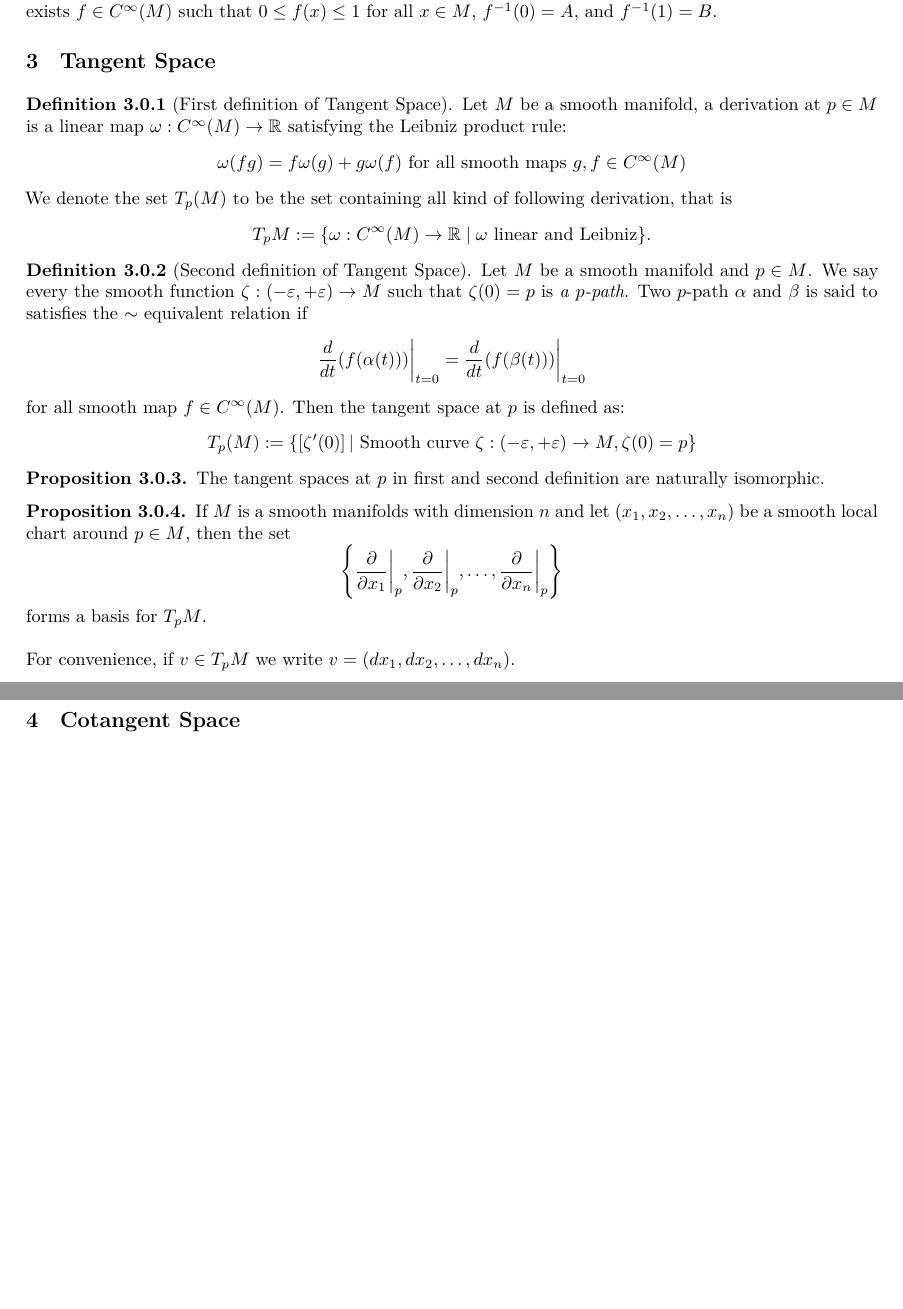
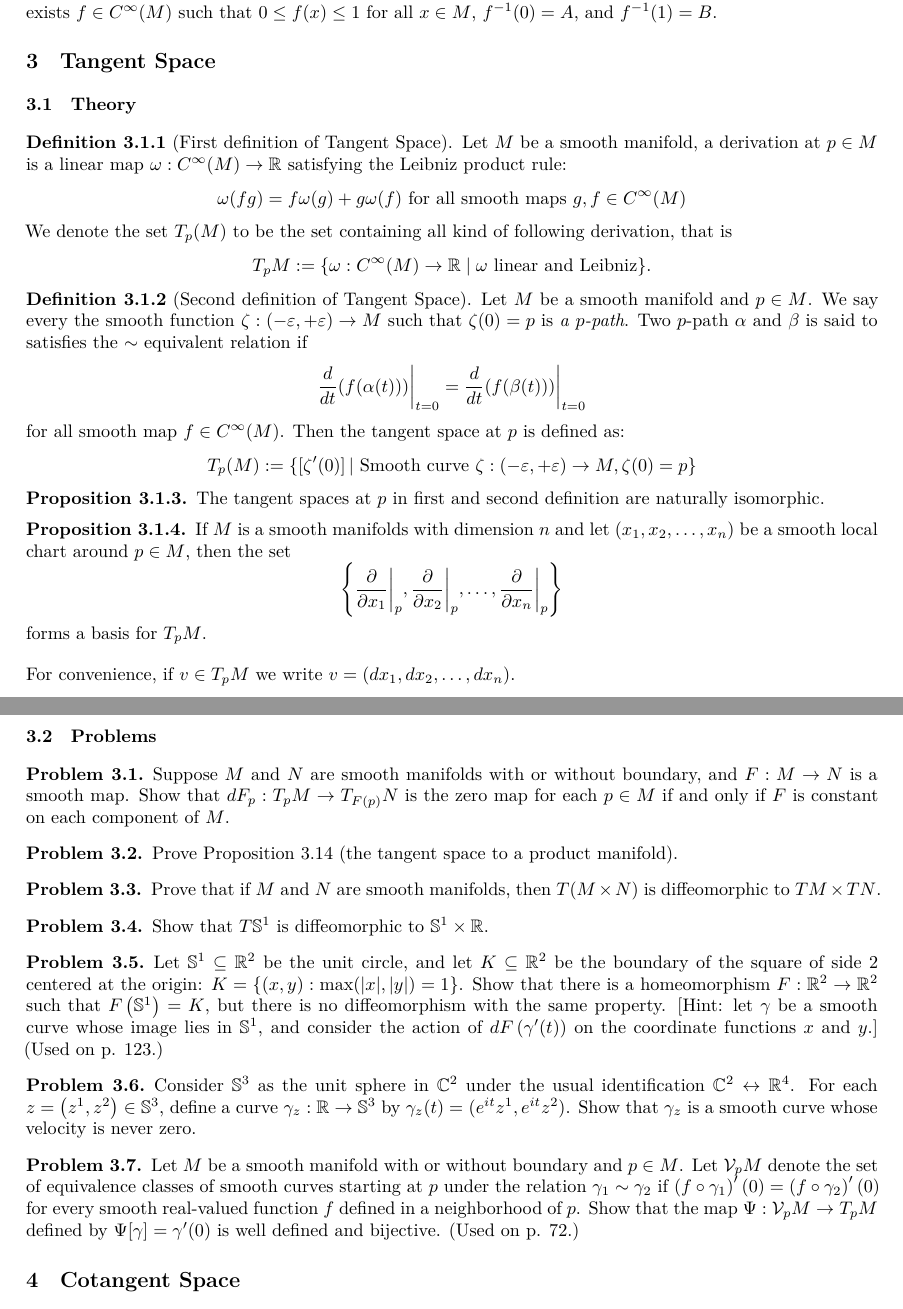
Before and after one commit to aleksis-arendt/Differential-Geometry, a LaTeX document (Differential Geometry.tex): two parts of pages 16 and 17 of 26, joined at a grey line, cut so that both start at the same text, the shorter picture padded with empty space. Compiled offline with XeLaTeX.

Commit message:
partition of unity 2

```diff
--- a/Differential Geometry.tex
+++ b/Differential Geometry.tex
@@ -747,6 +747,7 @@ which implies $a_if_i = 0$ for all $i = 1,\dots, n$ and for all $x \in M$. Thus
     Suppose $A$ and $B$ are disjoint closed subsets of a smooth manifold $M$. Show that there exists $f \in C^{\infty}(M)$ such that $0 \leq f(x) \leq 1$ for all $x \in M$, $f^{-1}(0)=A$, and $f^{-1}(1)=B$.
 \end{problem}
 \section{Tangent Space}
+\subsection{Theory}
 \begin{definition}[First definition of Tangent Space]
     Let $M$ be a smooth manifold, a derivation at $p \in M$ is a linear map $\ome: C^{\infty}(M) \to \bb{R}$ satisfying the Leibniz product rule:
     \[
@@ -778,6 +779,28 @@ which implies $a_if_i = 0$ for all $i = 1,\dots, n$ and for all $x \in M$. Thus
     forms a basis for $T_pM$.
 \end{proposition}
 For convenience, if $v \in T_pM$ we write $v = (dx_1,dx_2,\dots,dx_n)$.
+\subsection{Problems}
+\begin{problem}
+     Suppose $M$ and $N$ are smooth manifolds with or without boundary, and $F: M \rightarrow N$ is a smooth map. Show that $d F_p: T_p M \rightarrow T_{F(p)} N$ is the zero map for each $p \in M$ if and only if $F$ is constant on each component of $M$.
+\end{problem}
+\begin{problem}
+     Prove Proposition 3.14 (the tangent space to a product manifold).
+\end{problem}
+\begin{problem}
+    Prove that if $M$ and $N$ are smooth manifolds, then $T(M \times N)$ is diffeomorphic to $T M \times T N$.
+\end{problem}
+\begin{problem}
+     Show that $T \mathbb{S}^1$ is diffeomorphic to $\mathbb{S}^1 \times \mathbb{R}$.
+\end{problem}
+\begin{problem}
+    Let $\mathbb{S}^1 \subseteq \mathbb{R}^2$ be the unit circle, and let $K \subseteq \mathbb{R}^2$ be the boundary of the square of side 2 centered at the origin: $K=\{(x, y): \max (|x|,|y|)=1\}$. Show that there is a homeomorphism $F: \mathbb{R}^2 \rightarrow \mathbb{R}^2$ such that $F\left(\mathbb{S}^1\right)=K$, but there is no diffeomorphism with the same property. [Hint: let $\gamma$ be a smooth curve whose image lies in $\mathbb{S}^1$, and consider the action of $d F\left(\gamma^{\prime}(t)\right)$ on the coordinate functions $x$ and $y$.] (Used on p. 123.)
+\end{problem}
+\begin{problem}
+    Consider $\mathbb{S}^3$ as the unit sphere in $\mathbb{C}^2$ under the usual identification $\mathbb{C}^2 \leftrightarrow \mathbb{R}^4$. For each $z=\left(z^1, z^2\right) \in \mathbb{S}^3$, define a curve $\gamma_z: \mathbb{R} \rightarrow \mathbb{S}^3$ by $\gamma_z(t)=$ ($e^{i t} z^1, e^{i t} z^2$). Show that $\gamma_z$ is a smooth curve whose velocity is never zero.
+\end{problem}
+\begin{problem}
+    Let $M$ be a smooth manifold with or without boundary and $p \in M$. Let $\mathcal{V}_p M$ denote the set of equivalence classes of smooth curves starting at $p$ under the relation $\gamma_1 \sim \gamma_2$ if $\left(f \circ \gamma_1\right)^{\prime}(0)=\left(f \circ \gamma_2\right)^{\prime}(0)$ for every smooth real-valued function $f$ defined in a neighborhood of $p$. Show that the map $\Psi: \mathcal{V}_p M \rightarrow T_p M$ defined by $\Psi[\gamma]=\gamma^{\prime}(0)$ is well defined and bijective. (Used on p. 72.)
+\end{problem}
 \section{Cotangent Space}
 \begin{definition}
     Suppose $M$ is a smooth manifolds and $T_pM$ is a tangent space of $M$ at $p \in M$, then \textit{cotangent space} $T^*_pM$ is defined as
```
Also changed, not shown: Differential Geometry.pdf, 4 other files.
